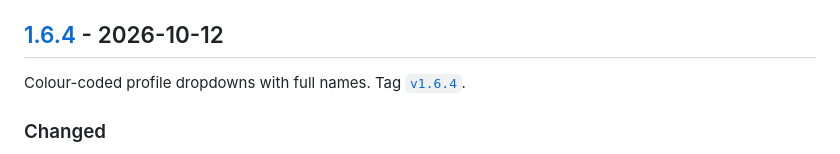
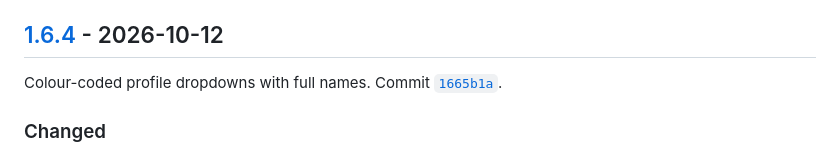
Before and after one commit to IamRepository/BBQ_temp_dashboard, a Markdown page: CHANGELOG.md, the part around one of its changes. Rendered like a GitHub page.

Commit message:
Changelog: link v1.6.4 to its release commit
Co-Authored-By: Claude Opus 5.5 <noreply@anthropic.com>
Claude-Session: https://claude.ai/code/session_01PYYSw2jwtnAwNBXNDDVMoh

```diff
--- a/CHANGELOG.md
+++ b/CHANGELOG.md
@@ -4,7 +4,7 @@ All releases of the Cook Profile Dashboard, newest first. Dates are when each re
 
 ## [1.6.4] - 2026-10-12
 
-Colour-coded profile dropdowns with full names. Tag [`v1.6.4`](https://github.com/IamRepository/BBQ_temp_dashboard/tree/v1.6.4).
+Colour-coded profile dropdowns with full names. Commit [`1665b1a`](https://github.com/IamRepository/BBQ_temp_dashboard/commit/1665b1a).
 
 ### Changed
 - The Profile, Setpoint and Measured probe dropdowns show a colour swatch beside each entry, in that profile's line colour, so each stream can be matched to its line at a glance. The swatch follows the line colour when it is changed.
```
Also changed, not shown: other parts of CHANGELOG.md (+1 -1 lines).
